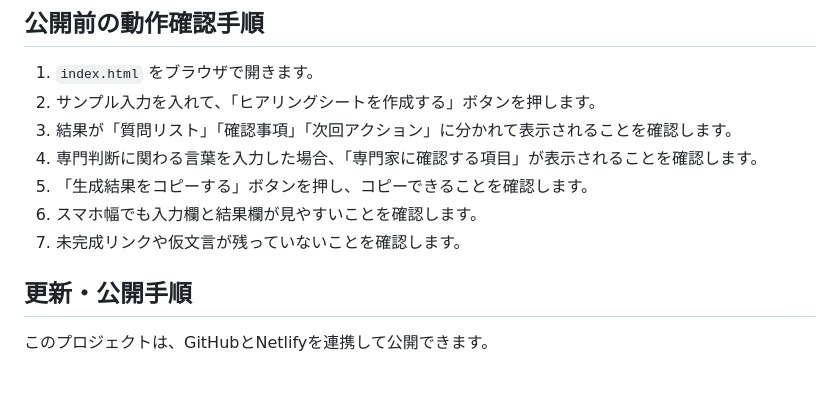
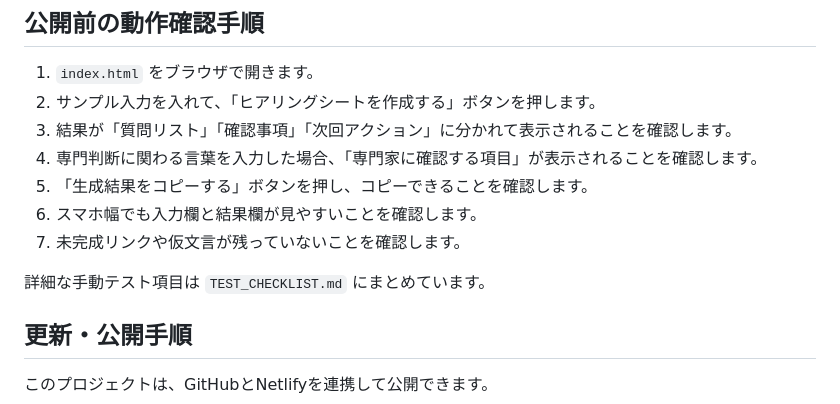
Before and after one commit to Daiki-Tk/007-client-hearing-sheet, a Markdown page: README.md, the part around the change. GitHub-like rendering; blank space fills up the shorter version.

```diff
--- a/README.md
+++ b/README.md
@@ -85,6 +85,8 @@
 6. スマホ幅でも入力欄と結果欄が見やすいことを確認します。
 7. 未完成リンクや仮文言が残っていないことを確認します。
 
+詳細な手動テスト項目は `TEST_CHECKLIST.md` にまとめています。
+
 ## 更新・公開手順
 
 このプロジェクトは、GitHubとNetlifyを連携して公開できます。
```
Also changed, not shown: TEST_CHECKLIST.md (added, +89 -0 lines).
